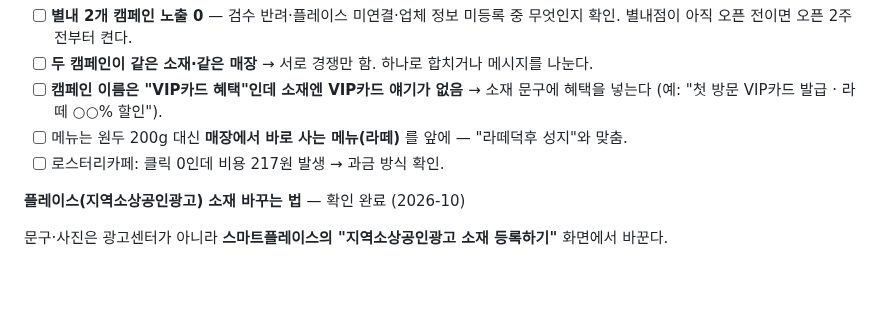
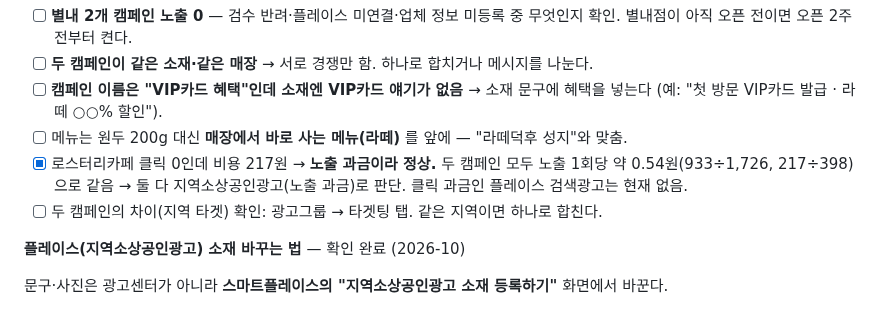
Before and after one commit to bumpyobeans/myproject, a Markdown page: marketing/OPERATIONS.md, the part around the change. Drawn GitHub-style; blank space fills up the shorter version.

Commit message:
Resolve Place ad billing question: both campaigns are impression-billed local ads
Co-Authored-By: Claude Opus 5.5 <noreply@anthropic.com>
Claude-Session: https://claude.ai/code/session_01NaMSkf5f8kd1HC7SgQp72J

```diff
--- a/marketing/OPERATIONS.md
+++ b/marketing/OPERATIONS.md
@@ -131,7 +131,8 @@
 - [ ] **두 캠페인이 같은 소재·같은 매장** → 서로 경쟁만 함. 하나로 합치거나 메시지를 나눈다.
 - [ ] **캠페인 이름은 "VIP카드 혜택"인데 소재엔 VIP카드 얘기가 없음** → 소재 문구에 혜택을 넣는다 (예: "첫 방문 VIP카드 발급 · 라떼 ○○% 할인").
 - [ ] 메뉴는 원두 200g 대신 **매장에서 바로 사는 메뉴(라떼)** 를 앞에 — "라떼덕후 성지"와 맞춤.
-- [ ] 로스터리카페: 클릭 0인데 비용 217원 발생 → 과금 방식 확인.
+- [x] 로스터리카페 클릭 0인데 비용 217원 → **노출 과금이라 정상.** 두 캠페인 모두 노출 1회당 약 0.54원(933÷1,726, 217÷398)으로 같음 → 둘 다 지역소상공인광고(노출 과금)로 판단. 클릭 과금인 플레이스 검색광고는 현재 없음.
+- [ ] 두 캠페인의 차이(지역 타겟) 확인: 광고그룹 → 타겟팅 탭. 같은 지역이면 하나로 합친다.
 
 **플레이스(지역소상공인광고) 소재 바꾸는 법** — 확인 완료 (2026-10)
 
```
